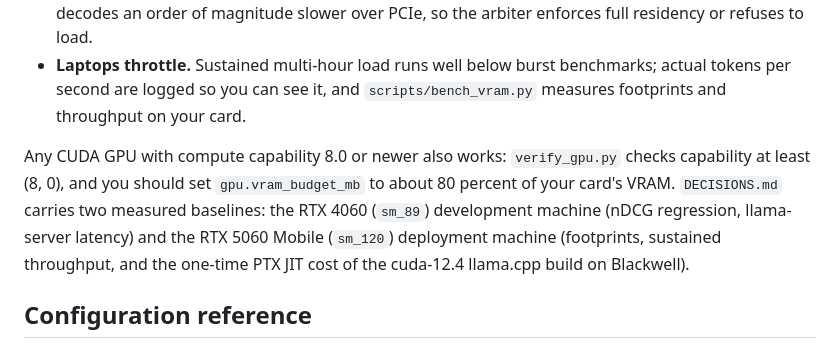
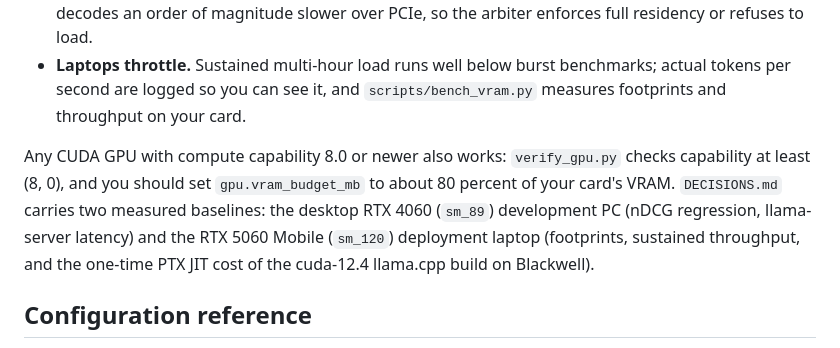
Before and after one commit to vignesh-nagarajan-vn/Quarry-LDR, a Markdown page: docs/Architecture.md, the part around the change. Drawn GitHub-style.

```diff
--- a/docs/Architecture.md
+++ b/docs/Architecture.md
@@ -123,7 +123,7 @@ Quarry-LDR is designed for a laptop NVIDIA RTX 5060 Mobile: 8 GB GDDR7, Blackwel
 - **8 GB VRAM, about 7 GB usable after the OS cut**, hence the 6.5 GB arbiter budget. Partial offload decodes an order of magnitude slower over PCIe, so the arbiter enforces full residency or refuses to load.
 - **Laptops throttle.** Sustained multi-hour load runs well below burst benchmarks; actual tokens per second are logged so you can see it, and `scripts/bench_vram.py` measures footprints and throughput on your card.
 
-Any CUDA GPU with compute capability 8.0 or newer also works: `verify_gpu.py` checks capability at least (8, 0), and you should set `gpu.vram_budget_mb` to about 80 percent of your card's VRAM. `DECISIONS.md` carries two measured baselines: the RTX 4060 (`sm_89`) development machine (nDCG regression, llama-server latency) and the RTX 5060 Mobile (`sm_120`) deployment machine (footprints, sustained throughput, and the one-time PTX JIT cost of the cuda-12.4 llama.cpp build on Blackwell).
+Any CUDA GPU with compute capability 8.0 or newer also works: `verify_gpu.py` checks capability at least (8, 0), and you should set `gpu.vram_budget_mb` to about 80 percent of your card's VRAM. `DECISIONS.md` carries two measured baselines: the desktop RTX 4060 (`sm_89`) development PC (nDCG regression, llama-server latency) and the RTX 5060 Mobile (`sm_120`) deployment laptop (footprints, sustained throughput, and the one-time PTX JIT cost of the cuda-12.4 llama.cpp build on Blackwell).
 
 ## Configuration reference
 
```
Also changed, not shown: DECISIONS.md (+6 -4 lines).
